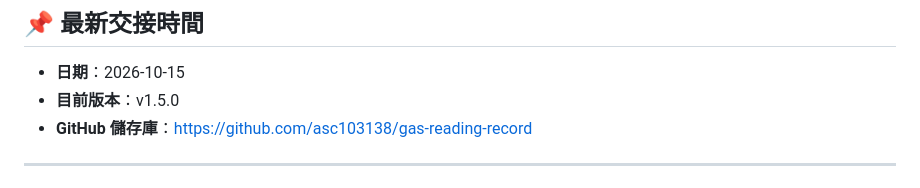
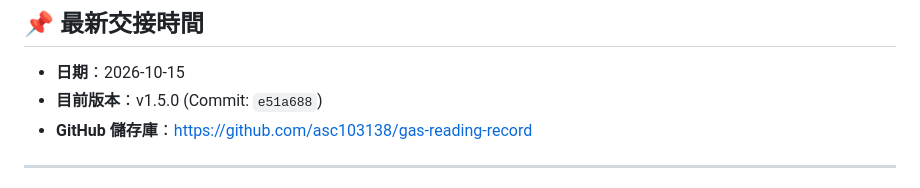
Before and after one commit to asc103138/gas-reading-record, a Markdown page: handoff.md, the part around the change. GitHub-like rendering.

Commit message:
docs: 記錄 v1.5.0 commit 雜湊值於 handoff.md

```diff
--- a/handoff.md
+++ b/handoff.md
@@ -2,7 +2,7 @@
 
 ## 📌 最新交接時間
 - **日期**：2026-10-15
-- **目前版本**：v1.5.0
+- **目前版本**：v1.5.0 (Commit: `e51a688`)
 - **GitHub 儲存庫**：[https://github.com/asc103138/gas-reading-record](https://github.com/asc103138/gas-reading-record)
 
 ---
```
